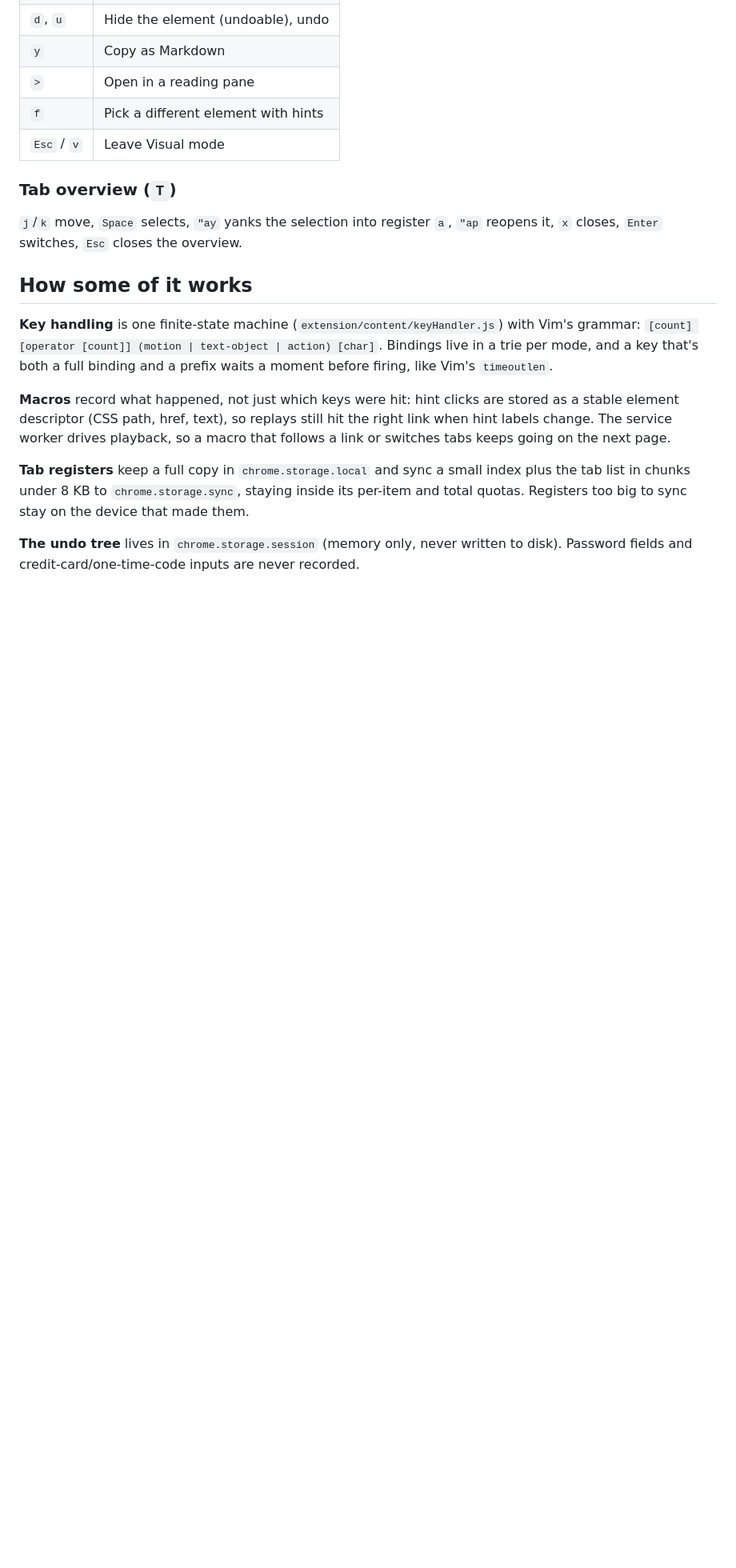
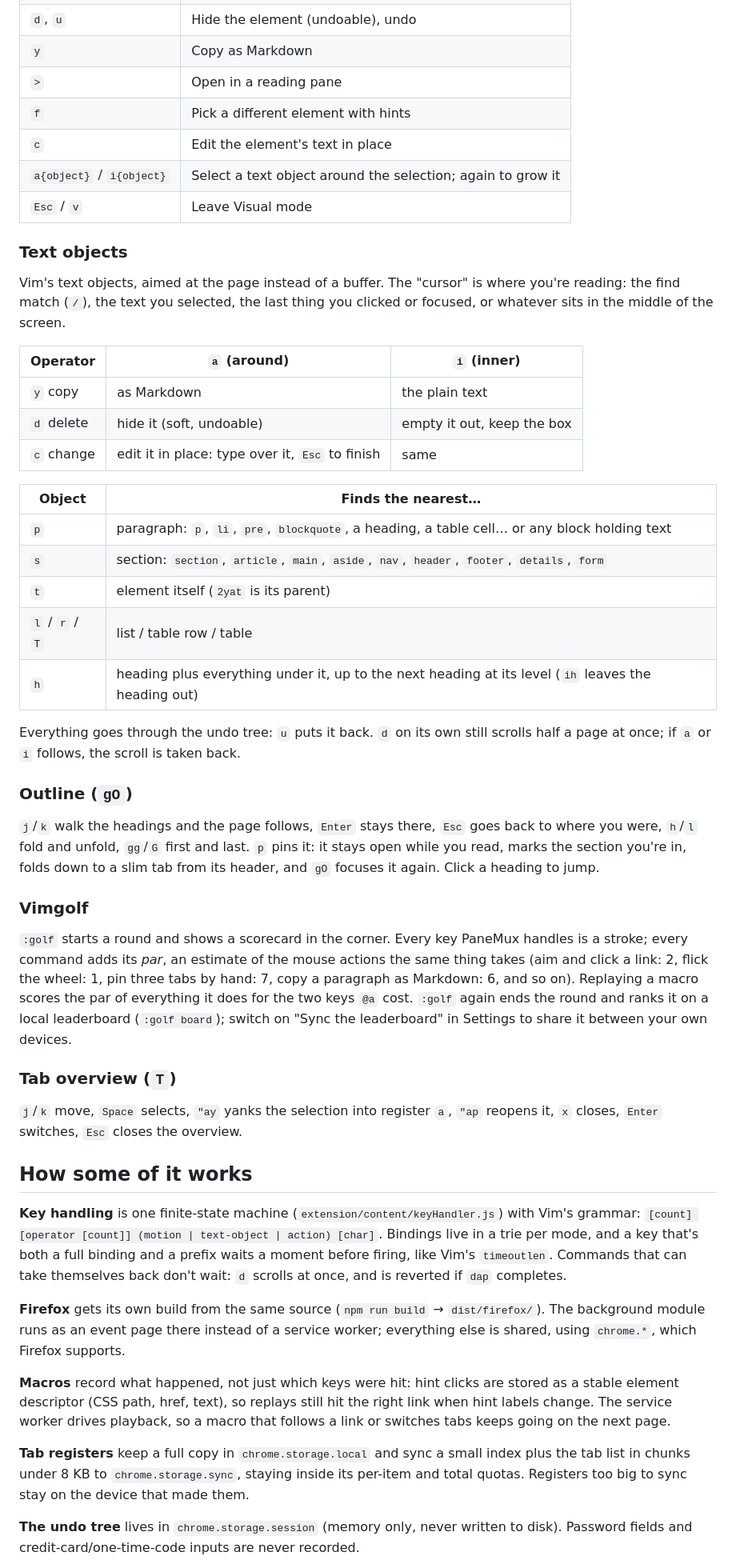
Before and after one commit to PaneMux/panemux, a Markdown page: README.md, the part around one of its changes. Shown at 80% size. Drawn GitHub-style; blank space fills up the shorter version.

Commit message:
Document text objects, the outline, Vimgolf and Firefox

```diff
--- a/README.md
+++ b/README.md
@@ -133,7 +140,48 @@ Actions: `close reload pin unpin mute unmute duplicate discard`.
 | `y` | Copy as Markdown |
 | `>` | Open in a reading pane |
 | `f` | Pick a different element with hints |
+| `c` | Edit the element's text in place |
+| `a{object}` / `i{object}` | Select a text object around the selection; again to grow it |
 | `Esc` / `v` | Leave Visual mode |
+
+### Text objects
+
+Vim's text objects, aimed at the page instead of a buffer. The "cursor" is where you're reading: the find
+match (`/`), the text you selected, the last thing you clicked or focused, or whatever sits in the middle
+of the screen.
+
+| Operator | `a` (around) | `i` (inner) |
+|---|---|---|
+| `y` copy | as Markdown | the plain text |
+| `d` delete | hide it (soft, undoable) | empty it out, keep the box |
+| `c` change | edit it in place: type over it, `Esc` to finish | same |
+
+| Object | Finds the nearest… |
+|---|---|
+| `p` | paragraph: `p`, `li`, `pre`, `blockquote`, a heading, a table cell… or any block holding text |
+| `s` | section: `section`, `article`, `main`, `aside`, `nav`, `header`, `footer`, `details`, `form` |
+| `t` | element itself (`2yat` is its parent) |
+| `l` / `r` / `T` | list / table row / table |
+| `h` | heading plus everything under it, up to the next heading at its level (`ih` leaves the heading out) |
+
+Everything goes through the undo tree: `u` puts it back. `d` on its own still scrolls half a page at
+once; if `a` or `i` follows, the scroll is taken back.
+
+### Outline (`gO`)
+
+`j`/`k` walk the headings and the page follows, `Enter` stays there, `Esc` goes back to where you were,
+`h`/`l` fold and unfold, `gg`/`G` first and last. `p` pins it: it stays open while you read, marks the
+section you're in, folds down to a slim tab from its header, and `gO` focuses it again. Click a heading
+to jump.
+
+### Vimgolf
+
+`:golf` starts a round and shows a scorecard in the corner. Every key PaneMux handles is a stroke; every
+command adds its *par*, an estimate of the mouse actions the same thing takes (aim and click a link: 2,
+flick the wheel: 1, pin three tabs by hand: 7, copy a paragraph as Markdown: 6, and so on). Replaying a
+macro scores the par of everything it does for the two keys `@a` cost. `:golf` again ends the round and
+ranks it on a local leaderboard (`:golf board`); switch on "Sync the leaderboard" in Settings to share it
+between your own devices.
 
 ### Tab overview (`T`)
 
@@ -145,6 +193,11 @@ Actions: `close reload pin unpin mute unmute duplicate discard`.
 **Key handling** is one finite-state machine (`extension/content/keyHandler.js`) with Vim's grammar:
 `[count] [operator [count]] (motion | text-object | action) [char]`. Bindings live in a trie per mode,
 and a key that's both a full binding and a prefix waits a moment before firing, like Vim's `timeoutlen`.
+Commands that can take themselves back don't wait: `d` scrolls at once, and is reverted if `dap` completes.
+
+**Firefox** gets its own build from the same source (`npm run build` → `dist/firefox/`). The background
+module runs as an event page there instead of a service worker; everything else is shared, using
+`chrome.*`, which Firefox supports.
 
 **Macros** record what happened, not just which keys were hit: hint clicks are stored as a stable
 element descriptor (CSS path, href, text), so replays still hit the right link when hint labels change.
```
Also changed, not shown: other parts of README.md (+16 -6 lines), panemux-spec.md (+7 -3 lines).
